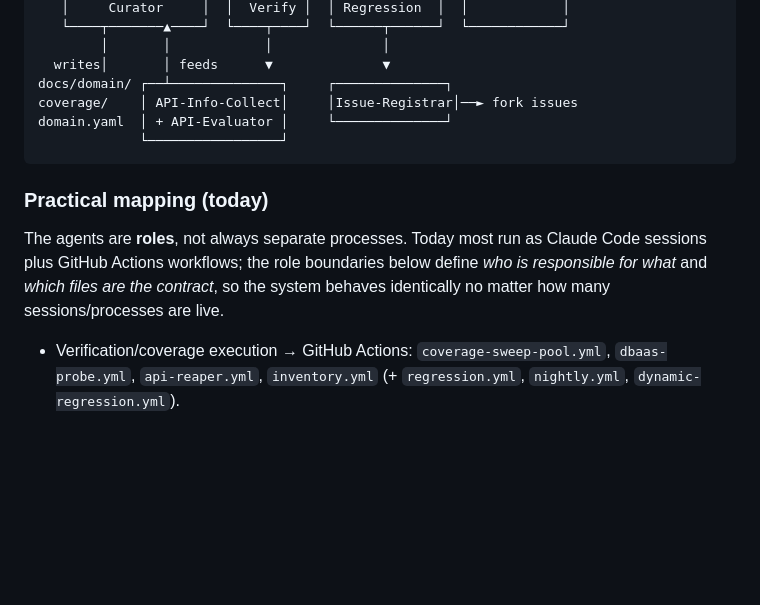
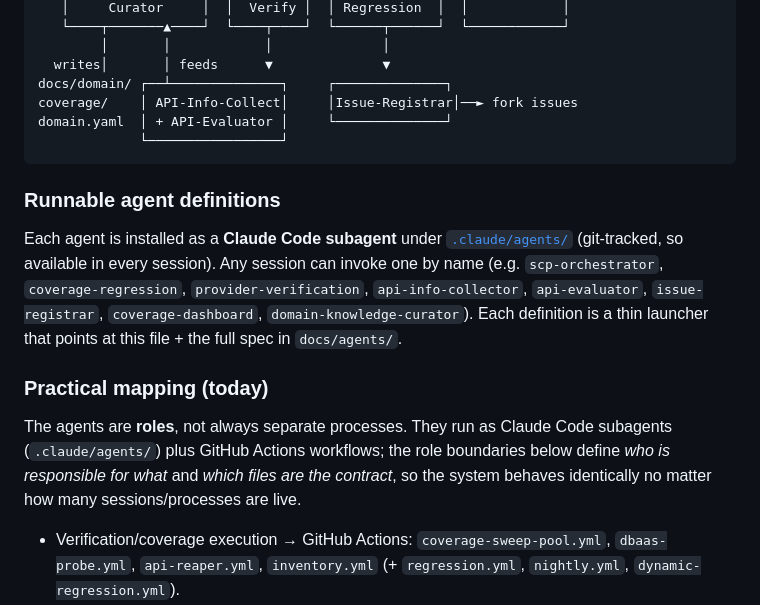
Before and after one commit to kyle-agent/terraform-test-automation, a Markdown page: AGENTS.md, the part around the change. Drawn GitHub-style; blank space fills up the shorter version.

Commit message:
agents: install role agents as runnable Claude Code subagents (.claude/agents/) + session close
Split the multi-agent roles into runnable, git-tracked subagent definitions so any
future session can invoke them by name:
  scp-orchestrator, provider-verification, coverage-regression, api-info-collector,
  api-evaluator, issue-registrar, coverage-dashboard, domain-knowledge-curator.
Each is a thin launcher pointing at AGENTS.md + its full spec in docs/agents/, with the
right model and guardrails. AGENTS.md now documents the .claude/agents/ launchers.

Also close out this session in coverage/HANDOFF.md §0: the account-cleanup work
(reaper extensions: paginated ServiceWatch delete, DBaaS InvalidServiceState retry,
block-storage at virtualserver /v1/volumes, eventstreams/vertica/gpu/backup/gslb/
images/server-groups) and the final 403 permission-boundary state, plus where to
resume.

https://claude.ai/code/session_01Jy2J42sggAHx2uszU9WEDY

````diff
--- a/AGENTS.md
+++ b/AGENTS.md
@@ -81,11 +81,19 @@ domain.yaml  │ + API-Evaluator │     └────────────
              └─────────────────┘
 ```
 
+### Runnable agent definitions
+Each agent is installed as a **Claude Code subagent** under
+[`.claude/agents/`](.claude/agents/) (git-tracked, so available in every session). Any
+session can invoke one by name (e.g. `scp-orchestrator`, `coverage-regression`,
+`provider-verification`, `api-info-collector`, `api-evaluator`, `issue-registrar`,
+`coverage-dashboard`, `domain-knowledge-curator`). Each definition is a thin launcher
+that points at this file + the full spec in `docs/agents/`.
+
 ### Practical mapping (today)
-The agents are **roles**, not always separate processes. Today most run as Claude Code
-sessions plus GitHub Actions workflows; the role boundaries below define *who is
-responsible for what* and *which files are the contract*, so the system behaves
-identically no matter how many sessions/processes are live.
+The agents are **roles**, not always separate processes. They run as Claude Code
+subagents (`.claude/agents/`) plus GitHub Actions workflows; the role boundaries below
+define *who is responsible for what* and *which files are the contract*, so the system
+behaves identically no matter how many sessions/processes are live.
 - Verification/coverage execution → GitHub Actions: `coverage-sweep-pool.yml`,
   `dbaas-probe.yml`, `api-reaper.yml`, `inventory.yml` (+ `regression.yml`,
   `nightly.yml`, `dynamic-regression.yml`).
````
